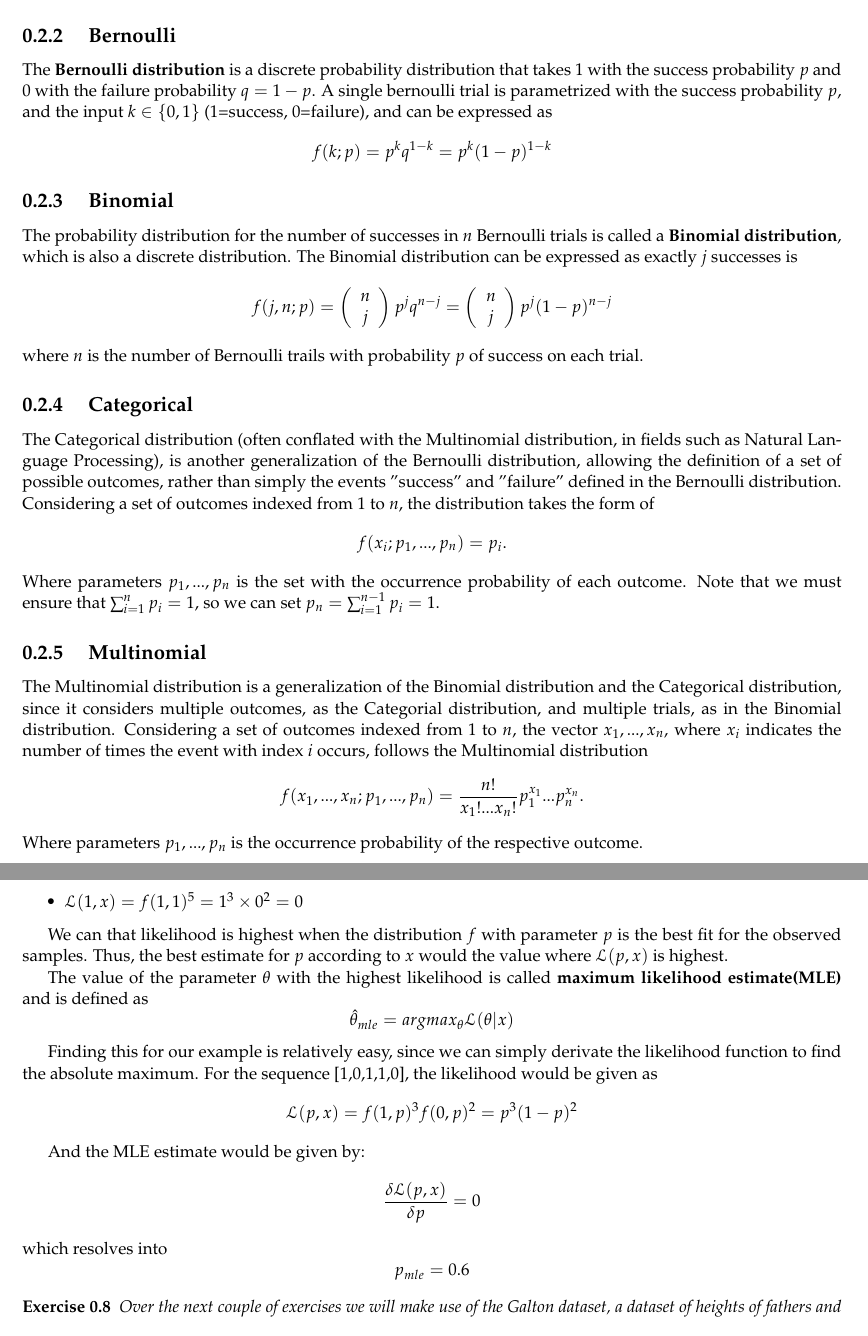
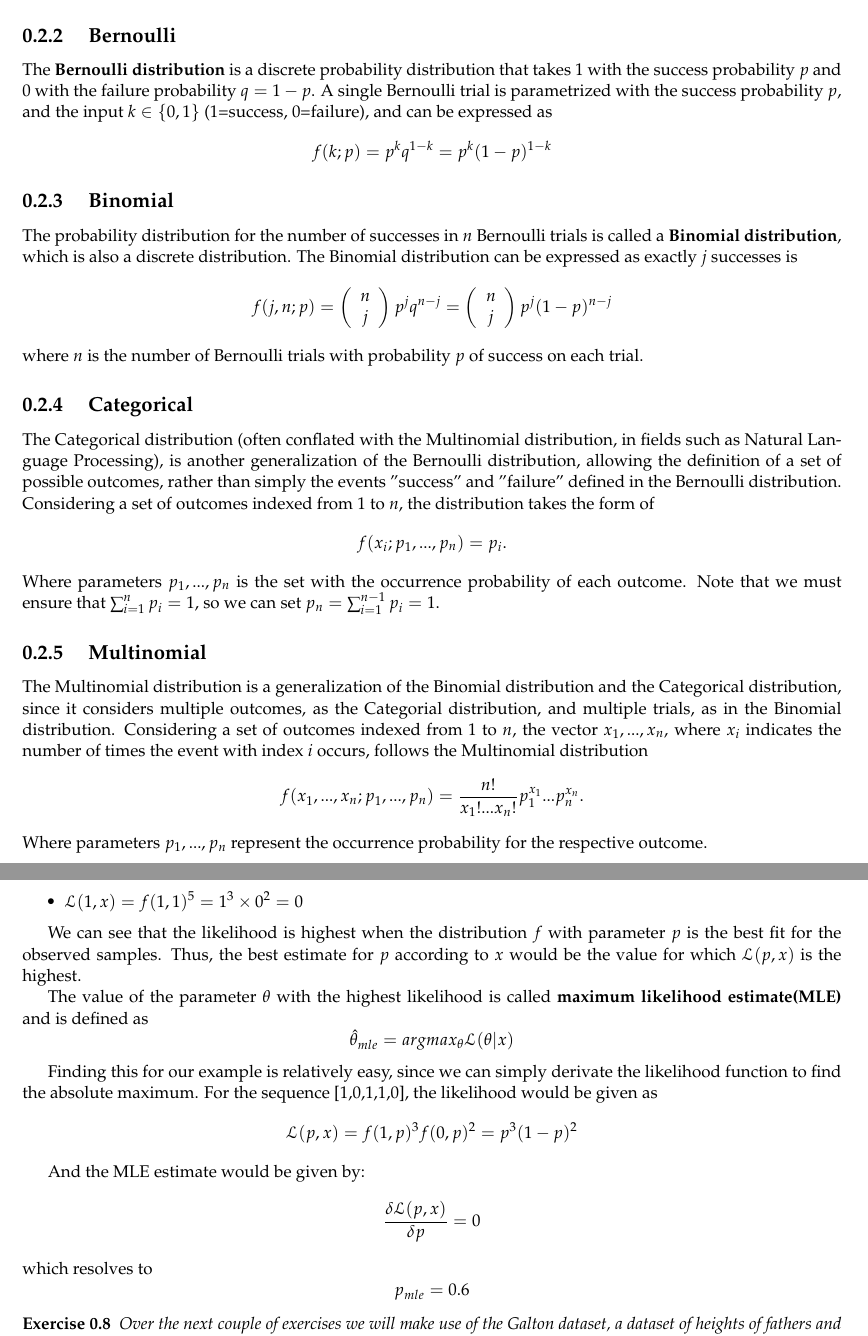
Before and after one commit to LxMLS/lxmls-guide, a LaTeX thesis (guide.tex, which reads pages/intro/probs.tex): two parts of pages 9 and 11 of 74, joined at a grey line, cut so that both start at the same text. Compiled offline with pdfLaTeX.

Commit message:
A few minor corrections to guide

```diff
--- a/pages/intro/probs.tex
+++ b/pages/intro/probs.tex
@@ -173,7 +173,7 @@ A discussion of a few important distributions and related properties:
 %For each distribution talk about
 \subsection{\label{bernoulli} Bernoulli}
 The {\bf Bernoulli distribution} is a discrete probability distribution that takes 1 with the success probability $p$ and 0 with the failure probability $q=1-p$.
-A single bernoulli trial is parametrized with the success probability $p$, and the input $k\in \{0,1\}$ (1=success, 0=failure), and can be expressed as
+A single Bernoulli trial is parametrized with the success probability $p$, and the input $k\in \{0,1\}$ (1=success, 0=failure), and can be expressed as
 \begin{equation*}
 \label{bernoulli-eq}
 f(k;p) = p^kq^{1-k} = p^k(1-p)^{1-k}
@@ -190,7 +190,7 @@ j \end{array}\right) p^{j}q^{n-j} = \left(\begin{array}{c}
 n \\
 j \end{array}\right) p^{j}(1-p)^{n-j}
 \end{equation*}
-where $n$ is the number of Bernoulli trails with probability $p$ of success on each trial.
+where $n$ is the number of Bernoulli trials with probability $p$ of success on each trial.
 
 \subsection{\label{categorical} Categorical}
 The Categorical distribution (often conflated with the Multinomial distribution, in fields such as Natural Language Processing), is another generalization of the Bernoulli distribution, allowing the definition of a set of possible outcomes, rather than simply the events "success" and "failure" defined in the Bernoulli distribution.
@@ -207,7 +207,7 @@ Considering a set of outcomes indexed from $1$ to $n$, the vector $x_1,...,x_n$,
 \begin{equation*}
 f(x_1,...,x_n;p_1,...,p_n) = \frac{n!}{x_{1}!...x_{n}!} p_{1}^{x_{1}}...p_{n}^{x_{n}}.
 \end{equation*}
-Where parameters $p_1,...,p_n$ is the occurrence probability of the respective outcome.
+Where parameters $p_1,...,p_n$ represent the occurrence probability for the respective outcome.
 
 
 %\begin{theorem}{\bf (Multinomial theorem)} Let $m$ and $n$ be positive integers. Let $A$ be the set of vectors $x=(x_{1},\ldots,x_{n})$
@@ -287,8 +287,8 @@ If we get the sequence [1,0,1,1,0] instead, the likelihood values would be:
 \item $\likelihood(1,x) = f(1,1)^5 = 1^3\times 0^2 = 0$
 \end{itemize}
 
-We can that likelihood is highest when the distribution $f$ with parameter $p$ is the best fit for the observed samples.
-Thus, the best estimate for $p$ according to $x$ would the value where $\likelihood(p,x)$ is highest.
+We can see that the likelihood is highest when the distribution $f$ with parameter $p$ is the best fit for the observed samples.
+Thus, the best estimate for $p$ according to $x$ would be the value for which $\likelihood(p,x)$ is the highest.
 
 The value of the parameter $\theta$ with the highest likelihood is called {\bf maximum likelihood estimate(MLE)} and is defined as
 \begin{equation*}
@@ -305,7 +305,7 @@ And the MLE estimate would be given by:
 \begin{equation*}
 \frac{\delta \likelihood(p,x)}{\delta p}=0
 \end{equation*}
-which resolves into
+which resolves to
 \begin{equation*}
 p_{mle}=0.6
 \end{equation*}
```
Also changed, not shown: pages/intro/la.tex (+4 -4 lines), pages/intro/no.tex (+2 -2 lines), pages/intro/probs.tex (6 more changed lines).
